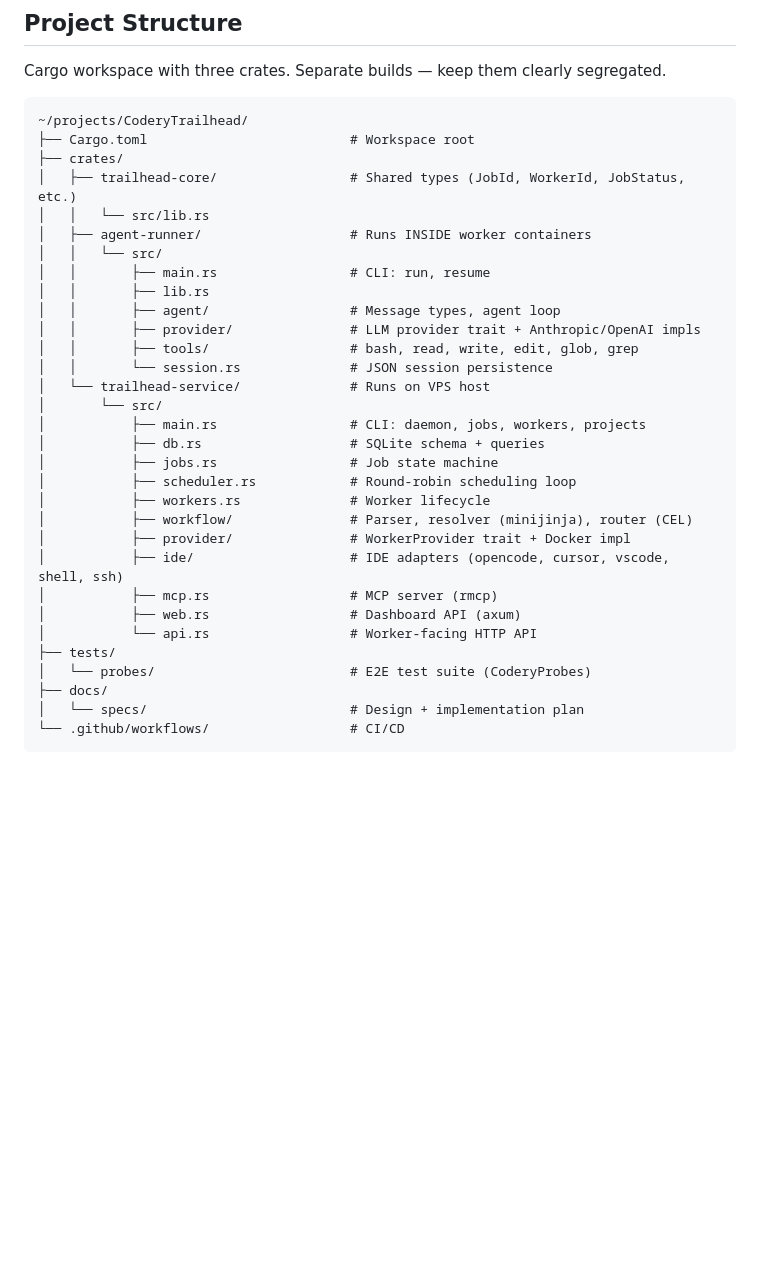
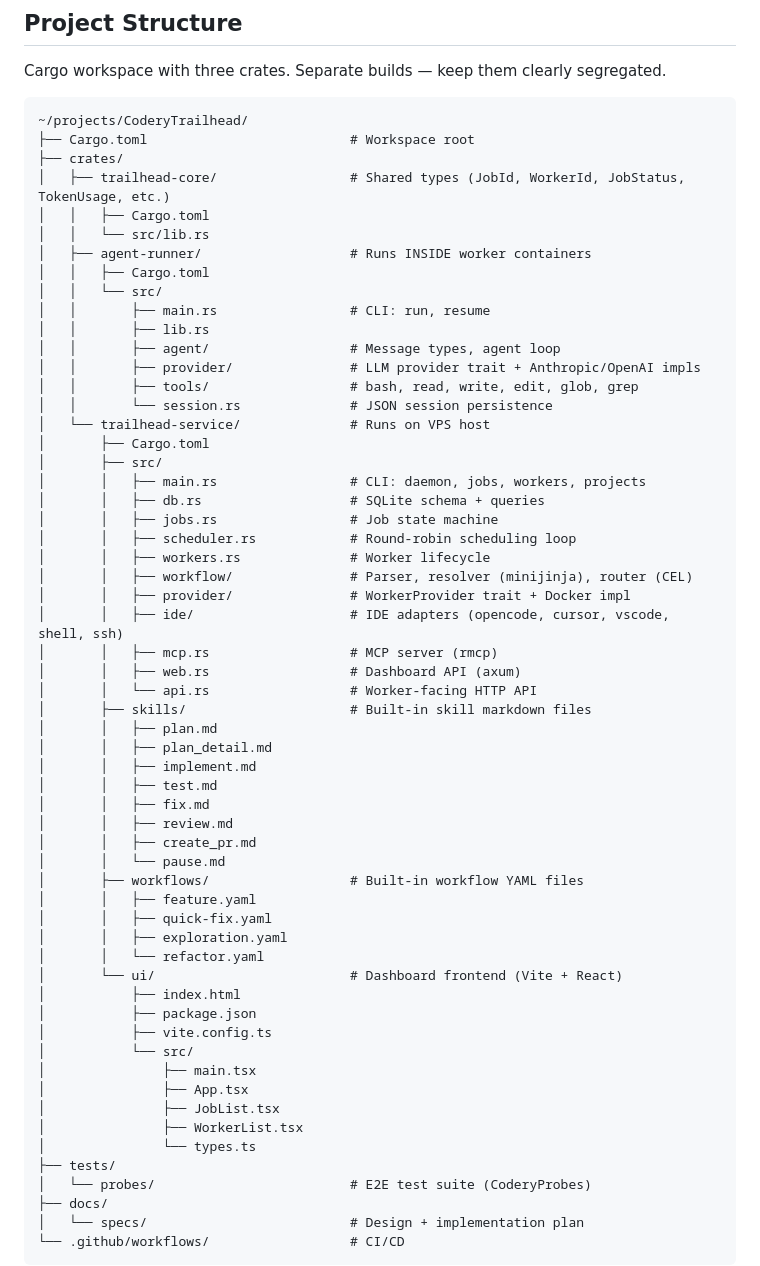
Before and after one commit to CoderyOSS/Trailhead, a Markdown page: AGENTS.md, the part around one of its changes. GitHub-like rendering; blank space fills up the shorter version.

Commit message:
docs: expand AGENTS.md with full tree, scheduler config, execution boundaries, and db path

```diff
--- a/AGENTS.md
+++ b/AGENTS.md
@@ -32,9 +32,11 @@ Cargo workspace with three crates. Separate builds — keep them clearly segrega
 ~/projects/CoderyTrailhead/
 ├── Cargo.toml                          # Workspace root
 ├── crates/
-│   ├── trailhead-core/                 # Shared types (JobId, WorkerId, JobStatus, etc.)
+│   ├── trailhead-core/                 # Shared types (JobId, WorkerId, JobStatus, TokenUsage, etc.)
+│   │   ├── Cargo.toml
 │   │   └── src/lib.rs
 │   ├── agent-runner/                   # Runs INSIDE worker containers
+│   │   ├── Cargo.toml
 │   │   └── src/
 │   │       ├── main.rs                 # CLI: run, resume
 │   │       ├── lib.rs
@@ -43,18 +45,43 @@ Cargo workspace with three crates. Separate builds — keep them clearly segrega
 │   │       ├── tools/                  # bash, read, write, edit, glob, grep
 │   │       └── session.rs              # JSON session persistence
 │   └── trailhead-service/              # Runs on VPS host
-│       └── src/
-│           ├── main.rs                 # CLI: daemon, jobs, workers, projects
-│           ├── db.rs                   # SQLite schema + queries
-│           ├── jobs.rs                 # Job state machine
-│           ├── scheduler.rs            # Round-robin scheduling loop
-│           ├── workers.rs              # Worker lifecycle
-│           ├── workflow/               # Parser, resolver (minijinja), router (CEL)
-│           ├── provider/               # WorkerProvider trait + Docker impl
-│           ├── ide/                    # IDE adapters (opencode, cursor, vscode, shell, ssh)
-│           ├── mcp.rs                  # MCP server (rmcp)
-│           ├── web.rs                  # Dashboard API (axum)
-│           └── api.rs                  # Worker-facing HTTP API
+│       ├── Cargo.toml
+│       ├── src/
+│       │   ├── main.rs                 # CLI: daemon, jobs, workers, projects
+│       │   ├── db.rs                   # SQLite schema + queries
+│       │   ├── jobs.rs                 # Job state machine
+│       │   ├── scheduler.rs            # Round-robin scheduling loop
+│       │   ├── workers.rs              # Worker lifecycle
+│       │   ├── workflow/               # Parser, resolver (minijinja), router (CEL)
+│       │   ├── provider/               # WorkerProvider trait + Docker impl
+│       │   ├── ide/                    # IDE adapters (opencode, cursor, vscode, shell, ssh)
+│       │   ├── mcp.rs                  # MCP server (rmcp)
+│       │   ├── web.rs                  # Dashboard API (axum)
+│       │   └── api.rs                  # Worker-facing HTTP API
+│       ├── skills/                     # Built-in skill markdown files
+│       │   ├── plan.md
+│       │   ├── plan_detail.md
+│       │   ├── implement.md
+│       │   ├── test.md
+│       │   ├── fix.md
+│       │   ├── review.md
+│       │   ├── create_pr.md
+│       │   └── pause.md
+│       ├── workflows/                  # Built-in workflow YAML files
+│       │   ├── feature.yaml
+│       │   ├── quick-fix.yaml
+│       │   ├── exploration.yaml
+│       │   └── refactor.yaml
+│       └── ui/                         # Dashboard frontend (Vite + React)
+│           ├── index.html
+│           ├── package.json
+│           ├── vite.config.ts
+│           └── src/
+│               ├── main.tsx
+│               ├── App.tsx
+│               ├── JobList.tsx
+│               ├── WorkerList.tsx
+│               └── types.ts
 ├── tests/
 │   └── probes/                         # E2E test suite (CoderyProbes)
 ├── docs/
```
Also changed, not shown: other parts of AGENTS.md (+28 -1 lines).
